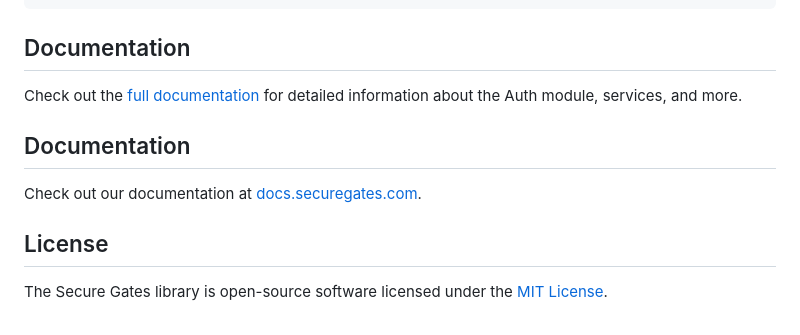
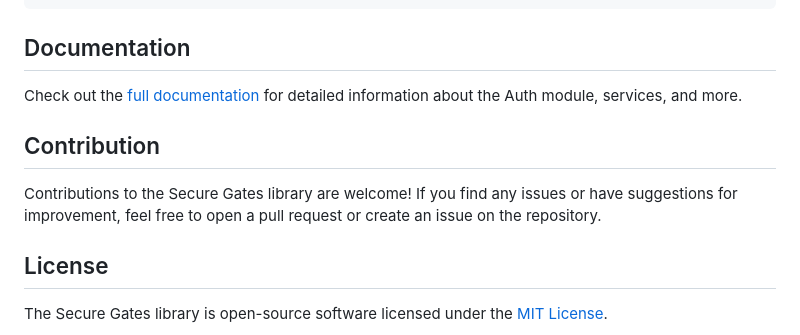
Before and after one commit to fredrickyalley/SecureGate, a Markdown page: README.md, the part around the change printed below. GitHub-like rendering.

```diff
--- a/README.md
+++ b/README.md
@@ -221,8 +221,7 @@ Check out the [full documentation](documentation/index.html) for detailed inform
 
-## Documentation
+## Contribution
 
-Check out our documentation at [docs.securegates.com](https://docs.securegates.com).
-
+Contributions to the Secure Gates library are welcome! If you find any issues or have suggestions for improvement, feel free to open a pull request or create an issue on the repository.
 
 ## License
 
```
Also changed, not shown: other parts of README.md (+1 -1 lines).
